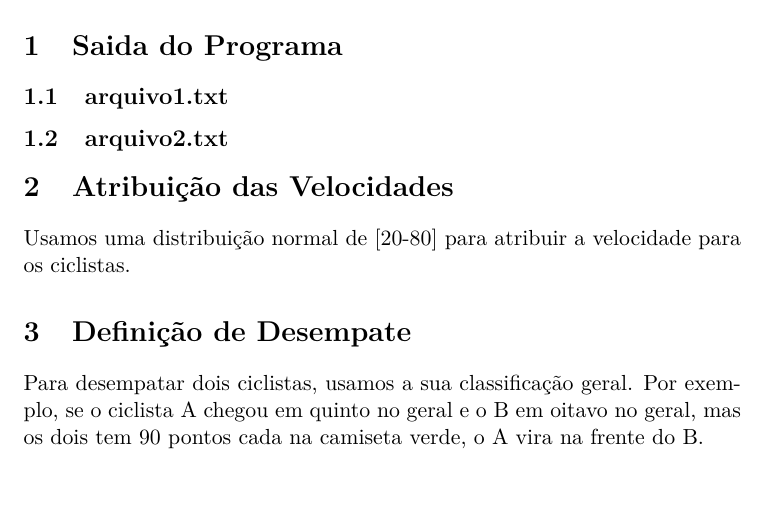
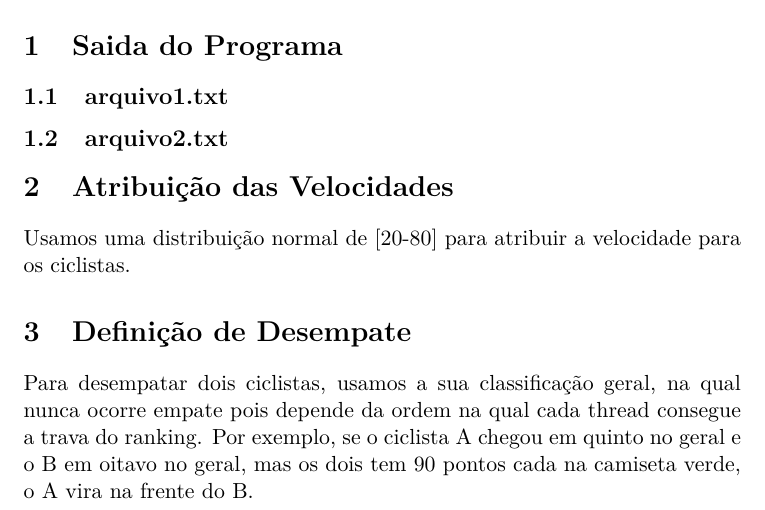
Before and after one commit to gorobaum/concorrentes, a LaTeX document (relatorio.tex): part of the page, cut so that both start at the same text, the shorter picture padded with empty space. Compiled offline with pdfLaTeX.

Commit message:
Added some explanations to the report.

```diff
--- a/relatorio.tex
+++ b/relatorio.tex
@@ -17,6 +17,7 @@
 \section{Atribuição das Velocidades}
   Usamos uma distribuição normal de [20-80] para atribuir a velocidade para os ciclistas.
 \section{Definição de Desempate}
-  Para desempatar dois ciclistas, usamos a sua classificação geral.
-  Por exemplo, se o ciclista A chegou em quinto no geral e o B em oitavo no geral, mas os dois tem 90 pontos cada na camiseta verde, o A vira na frente do B.
+  Para desempatar dois ciclistas, usamos a sua classificação geral, na qual nunca ocorre empate pois depende da ordem na qual cada thread
+consegue a trava do ranking. Por exemplo, se o ciclista A chegou em quinto no geral e o B em oitavo no geral, mas os dois tem 90 pontos
+cada na camiseta verde, o A vira na frente do B.
 \end{document}
```
